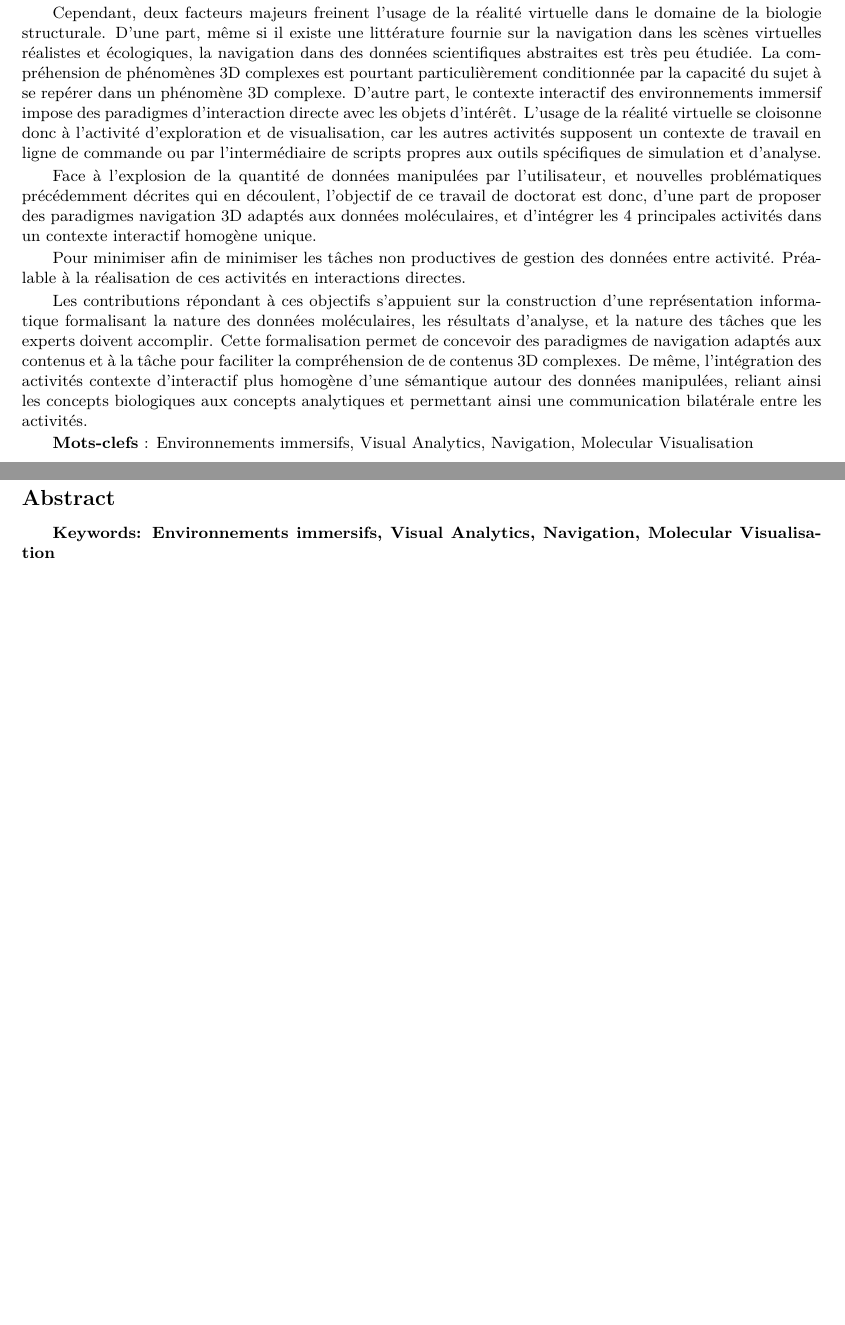
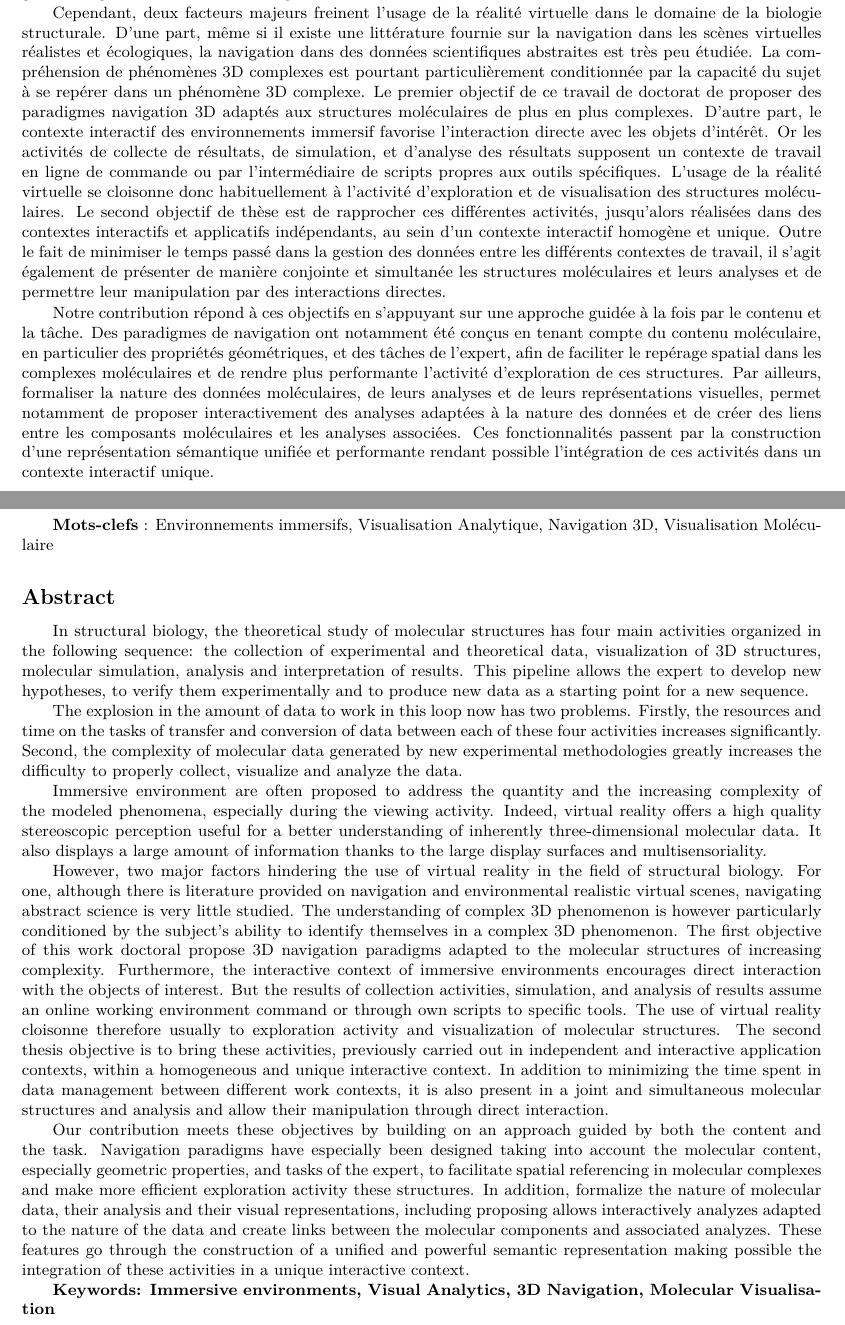
Before and after one commit to bam93/these_mikael_trellet, a LaTeX thesis (these.tex, which reads resume.tex): two parts of pages 37 and 38 of 40, joined at a grey line, cut so that both start at the same text, the shorter picture padded with empty space. Compiled offline with pdfLaTeX.

Commit message:
[NF MT] Résumé

```diff
--- a/resume.tex
+++ b/resume.tex
@@ -60,23 +60,13 @@ L'explosion de la quantité de données à manipuler dans cette boucle pose dés
 
 Les environnement immersifs sont souvent proposés pour adresser la quantité et la complexité croissante des phénomènes modélisés, en particulier durant l'activité de visualisation. En effet, la réalité virtuelle offre une perception stéréoscopique de haute qualité utile à une meilleur compréhension de données moléculaires intrinsèquement tridimensionnelles. Elle permet également d'afficher une quantité d'informations importante grâce aux grandes surfaces d'affichage et à la multisensorialité.
 
-Cependant, deux facteurs majeurs freinent l'usage de la réalité virtuelle dans le domaine de la biologie structurale. D'une part, même si il existe une littérature fournie sur la navigation dans les scènes virtuelles réalistes et écologiques, la navigation dans des données scientifiques abstraites est très peu étudiée. La compréhension de phénomènes 3D complexes est pourtant particulièrement conditionnée par la capacité du sujet à se repérer dans un phénomène 3D complexe. D'autre part, le contexte interactif des environnements immersif impose des paradigmes d'interaction directe avec les objets d'intérêt. L'usage de la réalité virtuelle se cloisonne donc à l'activité d'exploration et de visualisation, car les autres activités supposent un contexte de travail en ligne de commande ou par l'intermédiaire de scripts propres aux outils spécifiques de simulation et d'analyse.
+Cependant, deux facteurs majeurs freinent l'usage de la réalité virtuelle dans le domaine de la biologie structurale. D'une part, même si il existe une littérature fournie sur la navigation dans les scènes virtuelles réalistes et écologiques, la navigation dans des données scientifiques abstraites est très peu étudiée. La compréhension de phénomènes 3D complexes est pourtant particulièrement conditionnée par la capacité du sujet à se repérer dans un phénomène 3D complexe.
+Le premier objectif de ce travail de doctorat de proposer des paradigmes navigation 3D adaptés aux structures moléculaires de plus en plus complexes. D'autre part, le contexte interactif des environnements immersif favorise l'interaction directe avec les objets d'intérêt. Or les activités de collecte de résultats, de simulation, et d'analyse des résultats supposent un contexte de travail en ligne de commande ou par l'intermédiaire de scripts propres aux outils spécifiques. L'usage de la réalité virtuelle se cloisonne donc habituellement à l'activité d'exploration et de visualisation des structures moléculaires. Le second objectif de thèse est de rapprocher ces différentes activités, jusqu'alors réalisées dans des contextes interactifs et applicatifs indépendants, au sein d'un contexte interactif homogène et unique. Outre le fait de minimiser le temps passé dans la gestion des données entre les différents contextes de travail, il s'agit également de présenter de manière conjointe et simultanée les structures moléculaires et leurs analyses et de permettre leur manipulation par des interactions directes.
+
+Notre contribution répond à ces objectifs en s'appuyant sur une approche guidée à la fois par le contenu et la tâche. Des paradigmes de navigation ont notamment été conçus en tenant compte du contenu moléculaire, en particulier des propriétés géométriques, et des tâches de l'expert, afin de faciliter le repérage spatial dans les complexes moléculaires et de rendre plus performante l'activité d'exploration de ces structures. Par ailleurs, formaliser la nature des données moléculaires, de leurs analyses et de leurs représentations visuelles, permet notamment de proposer interactivement des analyses adaptées à la nature des données et de créer des liens entre les composants moléculaires et les analyses associées. Ces fonctionnalités passent par la construction d'une représentation sémantique unifiée et performante rendant possible l'intégration de ces activités dans un contexte interactif unique.
 
 
-
-
-
-% dans des contextes de travail interactifs et applicatifs indépendants,
-
-
-Face à l'explosion de la quantité de données manipulées par l'utilisateur, et nouvelles problématiques précédemment décrites qui en découlent, l'objectif de ce travail de doctorat est donc, d'une part de proposer des paradigmes navigation 3D adaptés aux données moléculaires, et d'intégrer les 4 principales activités dans un contexte interactif homogène unique.
-
-Pour minimiser afin de minimiser les tâches non productives de gestion des données entre activité.
-Préalable à la réalisation de ces activités en interactions directes.
-
-Les contributions répondant à ces objectifs s'appuient sur la construction d'une représentation informatique formalisant la nature des données moléculaires, les résultats d'analyse, et la nature des tâches que les experts doivent accomplir. Cette formalisation permet de concevoir des paradigmes de navigation adaptés aux contenus et à la tâche pour faciliter la compréhension de de contenus 3D complexes.  De même, l'intégration des activités contexte d'interactif plus homogène d'une sémantique autour des données manipulées, reliant ainsi les concepts biologiques aux concepts analytiques et permettant ainsi une communication bilatérale entre les activités.
-
-\textbf{Mots-clefs} : Environnements immersifs, Visual Analytics, Navigation, Molecular Visualisation
+\textbf{Mots-clefs} : Environnements immersifs, Visualisation Analytique, Navigation 3D, Visualisation Moléculaire
 
 %\normalsize
 
@@ -91,6 +81,17 @@ Les contributions répondant à ces objectifs s'appuient sur la construction d'u
 
 \footnotesize
 
-\textbf{Keywords: Environnements immersifs, Visual Analytics, Navigation, Molecular Visualisation}
+In structural biology, the theoretical study of molecular structures has four main activities organized in the following sequence: the collection of experimental and theoretical data, visualization of 3D structures, molecular simulation, analysis and interpretation of results. This pipeline allows the expert to develop new hypotheses, to verify them experimentally and to produce new data as a starting point for a new sequence.
+
+The explosion in the amount of data to work in this loop now has two problems. Firstly, the resources and time on the tasks of transfer and conversion of data between each of these four activities increases significantly. Second, the complexity of molecular data generated by new experimental methodologies greatly increases the difficulty to properly collect, visualize and analyze the data.
+
+Immersive environment are often proposed to address the quantity and the increasing complexity of the modeled phenomena, especially during the viewing activity. Indeed, virtual reality offers a high quality stereoscopic perception useful for a better understanding of inherently three-dimensional molecular data. It also displays a large amount of information thanks to the large display surfaces and multisensoriality.
+
+However, two major factors hindering the use of virtual reality in the field of structural biology. For one, although there is literature provided on navigation and environmental realistic virtual scenes, navigating abstract science is very little studied. The understanding of complex 3D phenomenon is however particularly conditioned by the subject's ability to identify themselves in a complex 3D phenomenon.
+The first objective of this work doctoral propose 3D navigation paradigms adapted to the molecular structures of increasing complexity. Furthermore, the interactive context of immersive environments encourages direct interaction with the objects of interest. But the results of collection activities, simulation, and analysis of results assume an online working environment command or through own scripts to specific tools. The use of virtual reality cloisonne therefore usually to exploration activity and visualization of molecular structures. The second thesis objective is to bring these activities, previously carried out in independent and interactive application contexts, within a homogeneous and unique interactive context. In addition to minimizing the time spent in data management between different work contexts, it is also present in a joint and simultaneous molecular structures and analysis and allow their manipulation through direct interaction.
+
+Our contribution meets these objectives by building on an approach guided by both the content and the task. Navigation paradigms have especially been designed taking into account the molecular content, especially geometric properties, and tasks of the expert, to facilitate spatial referencing in molecular complexes and make more efficient exploration activity these structures. In addition, formalize the nature of molecular data, their analysis and their visual representations, including proposing allows interactively analyzes adapted to the nature of the data and create links between the molecular components and associated analyzes. These features go through the construction of a unified and powerful semantic representation making possible the integration of these activities in a unique interactive context.
+
+\textbf{Keywords: Immersive environments, Visual Analytics, 3D Navigation, Molecular Visualisation}
 
 \end{otherlanguage}
```
Also changed, not shown: resume.tex (2 more changed lines).
